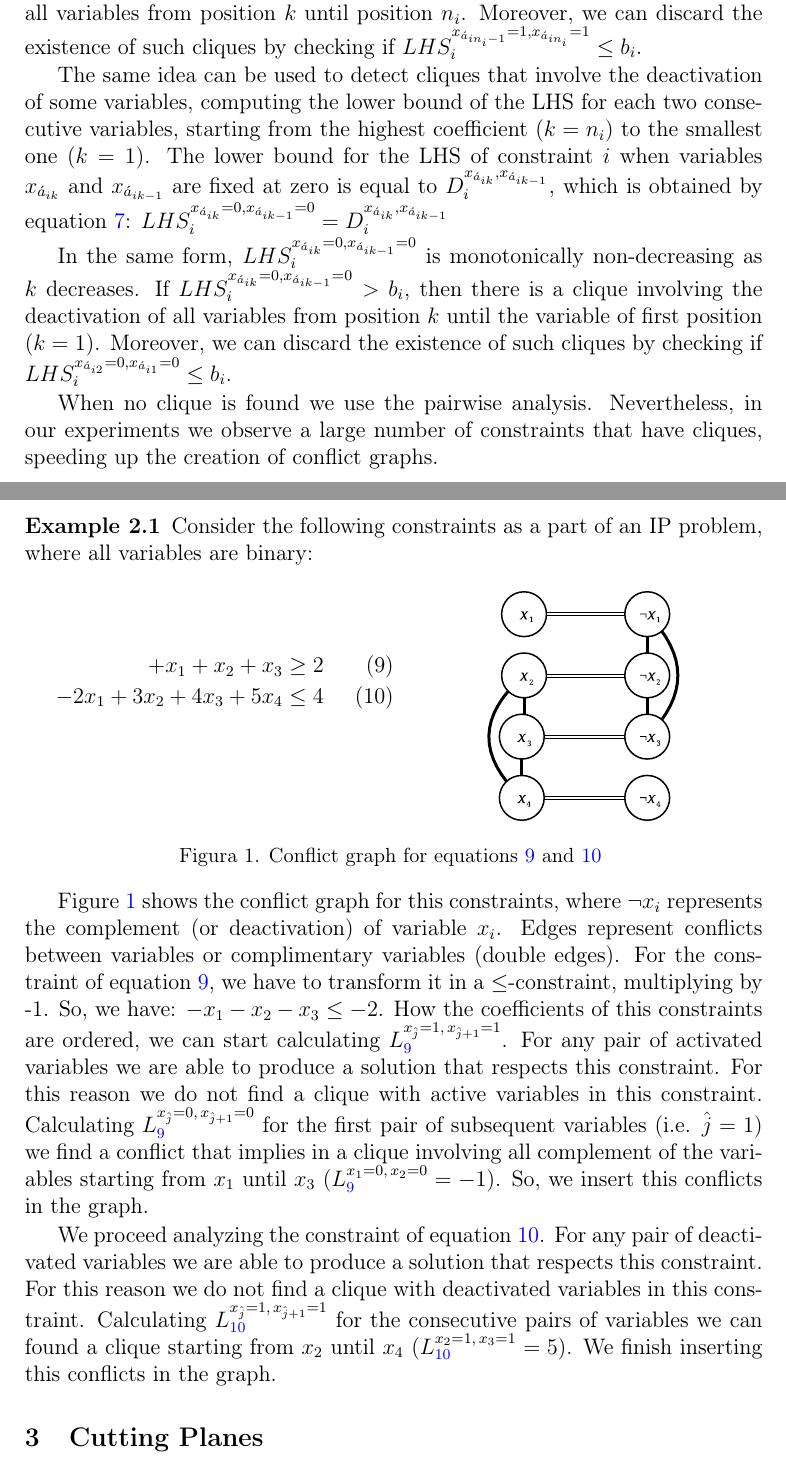
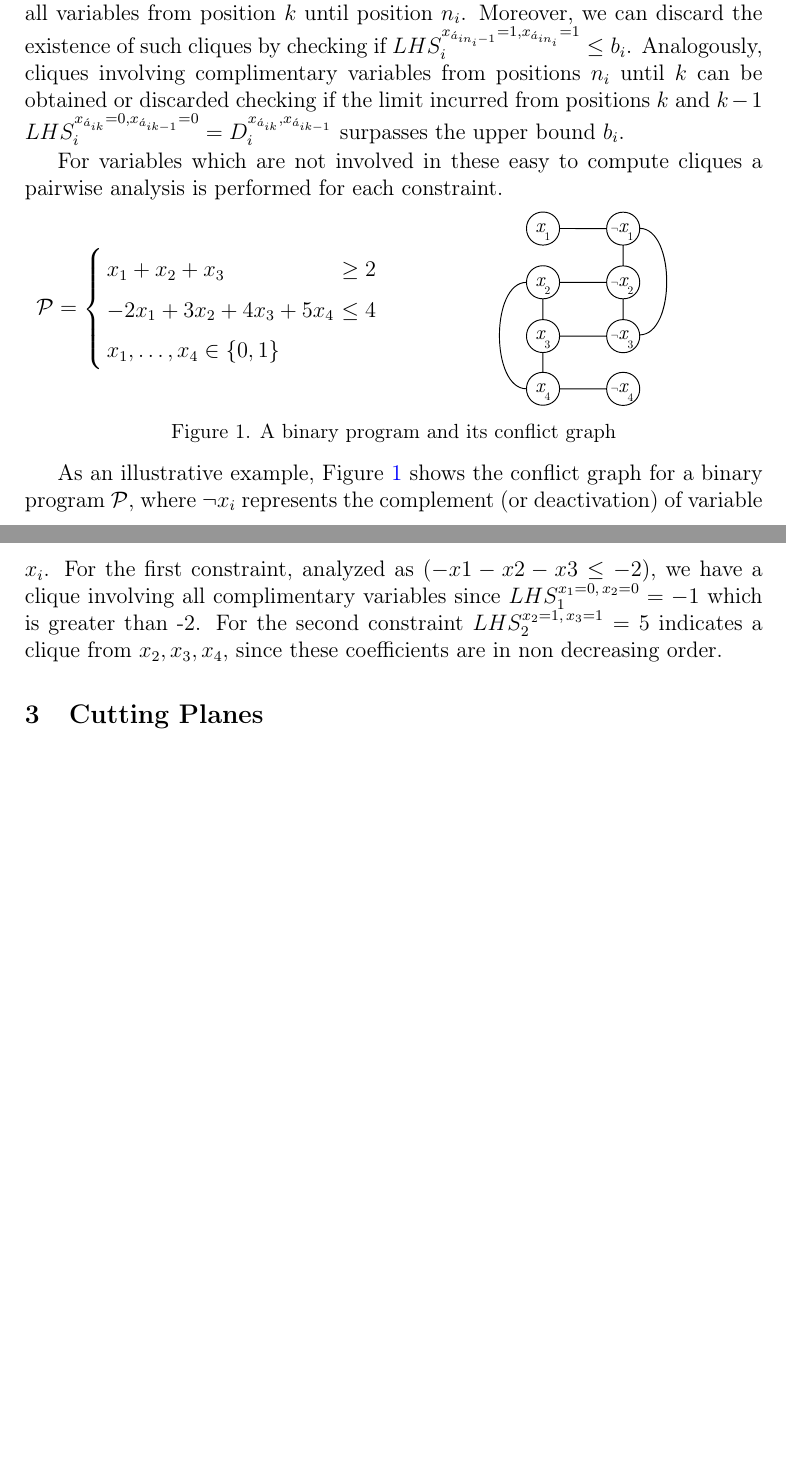
Before and after one commit to h-g-s/npsep, a LaTeX document (doc/LAGOS 2015/lagos.tex): two parts of pages 4 and 5 of 9 before the commit and two parts of pages 4 and 5 of 8 after it, joined at a grey line, cut so that both start at the same text, the shorter picture padded with empty space. The pictures show the PDF file doc/LAGOS 2015/lagos.pdf that the author committed with the source.

Commit message:
shrink and reorganize CGs text

```diff
--- a/doc/LAGOS 2015/lagos.tex
+++ b/doc/LAGOS 2015/lagos.tex
@@ -98,55 +99,46 @@ Performing these steps for each combination of values of two binary variables, c
 
 \subsection{Fast detection of cliques in less structured constraints}
 
-We describe two simple cases where large cliques of conflicting variables can be detected just by traversing constraints with  coefficients of variables sorted in non-decreasing order. Thus, conflicts in these constraints are discovered in $O( n \log n)$. At first, consider that at a given position $k$ the summation of negative coefficients excluding the pair of variables in $k$ and $k+1$ is:
+We describe two simple cases where large cliques of conflicting variables can be detected just by traversing constraints with  coefficients of variables sorted in non-decreasing order. Thus, conflicts in these constraints are discovered in $O( n \log n)$. At first, consider that at a given position $k$ the summation of negative coefficients excluding the pair of variables at positions $k$ and $k+1$ is:
 
 \begin{equation}\label{di}
 D_{i}^{x_{\acute{a}_{ik}}, x_{\acute{a}_{ik+1}}} = S_i^- - min(0, \tilde{a}_{ik}) - min(0, \tilde{a}_{ik+1})
 \end{equation}
 
-\noindent Thus, the lower bound for the LHS of constraint $i$ when variables with $k$ and $k+1$ smallest coefficients are fixed at one is:
+\noindent Thus, the lower bound for the LHS of constraint $i$ when variables with the $k-th$ and $(k+1)-the$ smallest coefficients are fixed at one is:
 
 \begin{equation}
 LHS_{i}^{x_{\acute{a}_{ik}} = 1, x_{\acute{a}_{ik+1}} = 1} = D_{i}^{x_{\acute{a}_{ik}}, x_{\acute{a}_{ik+1}}} + \tilde{a}_{ik} + \tilde{a}_{ik+1}
 \end{equation}
 
-Since $LHS_{i}^{x_{\acute{a}_{ik}} = 1, x_{\acute{a}_{ik+1}} = 1}$ is monotonically non-decreasing as $k$ increases, if $LHS_{i}^{x_{\acute{a}_{ik}} = 1, x_{\acute{a}_{ik+1}} = 1} > b_{i}$, then there is a clique involving the activation of all variables from position $k$ until position $n_i$. Moreover, we can discard the existence of such cliques by checking if $LHS_{i}^{x_{\acute{a}_{in_i-1}} = 1, x_{\acute{a}_{in_i}} = 1} \leq b_i$.
+Since $LHS_{i}^{x_{\acute{a}_{ik}} = 1, x_{\acute{a}_{ik+1}} = 1}$ is monotonically non-decreasing as $k$ increases, if $LHS_{i}^{x_{\acute{a}_{ik}} = 1, x_{\acute{a}_{ik+1}} = 1} > b_{i}$, then there is a clique involving the activation of all variables from position $k$ until position $n_i$. Moreover, we can discard the existence of such cliques by checking if $LHS_{i}^{x_{\acute{a}_{in_i-1}} = 1, x_{\acute{a}_{in_i}} = 1} \leq b_i$. Analogously, cliques involving complimentary variables from positions $n_i$ until $k$ can be obtained or discarded checking if the limit incurred from positions $k$ and $k-1$  $LHS_{i}^{x_{\acute{a}_{ik}} = 0, x_{\acute{a}_{ik-1}} = 0} = D_{i}^{x_{\acute{a}_{ik}}, x_{\acute{a}_{ik-1}}} $ surpasses the upper bound $b_i$.
 
-The same idea can be used to detect cliques that involve the deactivation of some variables, computing the lower bound of the LHS for each two consecutive variables, starting from the highest coefficient ($k=n_i$) to the smallest one ($k=1$). The lower bound for the LHS of constraint $i$ when variables $x_{\acute{a}_{ik}}$ and $x_{\acute{a}_{ik-1}}$ are fixed at zero is equal to $D_{i}^{x_{\acute{a}_{ik}}, x_{\acute{a}_{ik-1}}}$, which is obtained by equation \ref{di}:  $LHS_{i}^{x_{\acute{a}_{ik}} = 0, x_{\acute{a}_{ik-1}} = 0} = D_{i}^{x_{\acute{a}_{ik}}, x_{\acute{a}_{ik-1}}} $
+For variables which are not involved in these easy to compute cliques a pairwise analysis is performed for each constraint.
 
 
-In the same form, $LHS_{i}^{x_{\acute{a}_{ik}} = 0, x_{\acute{a}_{ik-1}} = 0}$ is monotonically non-decreasing as $k$ decreases. If $LHS_{i}^{x_{\acute{a}_{ik}} = 0, x_{\acute{a}_{ik-1}} = 0} > b_{i}$, then there is a clique involving the deactivation of all variables from position $k$ until the variable of first position ($k=1$). Moreover, we can discard the existence of such cliques by checking if $LHS_{i}^{x_{\acute{a}_{i2}} = 0, x_{\acute{a}_{i1}} = 0} \leq b_i$.
-
-When no clique is found we use the pairwise analysis. Nevertheless, in our experiments we observe a large number of constraints that have cliques, speeding up the creation of conflict graphs.
-
-\begin{example}
-
-Consider the following constraints as a part of an IP problem, where all variables are binary:
 
 \begin{figure}[h]
 \begin{minipage}[b]{.5\textwidth}
-	\begin{align}
-	+x_1 + x_2 + x_3  & \geq 2\label{eq:1}\\
-	- 2x_1 + 3x_2 + 4x_3 + 5x_4 & \leq 4\label{eq:2}
-	\end{align}
+\[
+\mathcal{P} = \left\{
+\begin{array}{lr}
+x_1+x_2+x_3 & \geq 2 \\
+-2x_{1}+3x_{2}+4x_{3}+5x_{4} & \leq 4 \\
+x_{1},\ldots,x_{4}\in\{0,1\}
+\end{array}
+\right.
+\]
+
 \end{minipage}
 \begin{minipage}{.5\textwidth}
 	\centering
-	\includegraphics[width=4cm]{gconf.pdf}
+	\includegraphics[width=3.2cm]{cGraph.pdf}
 \end{minipage}
-\caption{Conflict graph for equations \ref{eq:1} and \ref{eq:2} }\label{graph}
+\caption{A binary program and its conflict graph}\label{graph}
 \end{figure}
 
 
-
-
-
-Figure \ref{graph} shows the conflict graph for this constraints, where $\neg x_i$ represents the complement (or deactivation) of variable $x_i$. Edges represent conflicts between variables or complimentary variables (double edges). For the constraint of equation \ref{eq:1}, we have to transform it in a $\leq$-constraint, multiplying by -1. So, we have: $- x_1 - x_2 - x_3 \leq - 2$. How the coefficients of this constraints are ordered, we can start calculating $L_{\ref{eq:1}}^{x_{\hat{j}}=1,\, x_{\hat{j}+1}=1}$. For any pair of activated variables we are able to produce a solution that respects this constraint. For this reason we do not find a clique with active variables in this constraint. Calculating $L_{\ref{eq:1}}^{x_{\hat{j}}=0,\, x_{\hat{j}+1}=0}$ for the first pair of subsequent variables (i.e. $\hat{j}=1$) we find a conflict that implies in a clique involving all complement of the variables starting from $x_1$ until $x_3$ ($L_{\ref{eq:1}}^{x_1=0,\, x_2=0} = -1$). So, we insert this conflicts in the graph.
-
-We proceed analyzing the constraint of equation \ref{eq:2}. For any pair of deactivated variables we are able to produce a solution that respects this constraint. For this reason we do not find a clique with deactivated variables in this constraint. Calculating $L_{\ref{eq:2}}^{x_{\hat{j}}=1,\, x_{\hat{j}+1}=1}$ for the consecutive pairs of variables we can found a clique starting from $x_2$ until $x_4$ ($L_{\ref{eq:2}}^{x_{2}=1,\, x_{3}=1} = 5$). We finish inserting this conflicts in the graph.
-
-\end{example}
-
+As an illustrative example, Figure \ref{graph} shows the conflict graph for a binary program $\mathcal{P}$, where $\neg x_i$ represents the complement (or deactivation) of variable $x_i$.  For the first constraint, analyzed as $(-x1-x2-x3\leq-2)$, we have a clique involving all complimentary variables since $LHS_1^{x_1=0,\, x_2=0}=-1$ which is greater than -2. For the second constraint $LHS_2^{x_2=1,\, x_3=1}=5$ indicates a clique from $x_2,x_3,x_4$, since these coefficients are in non decreasing order.
 
 \section{Cutting Planes}\label{cut}
 
```
Also changed, not shown: doc/LAGOS 2015/cGraph.pdf (added), doc/LAGOS 2015/lagos.pdf, doc/LAGOS 2015/lagos.tex (3 more changed lines), 3 other files.
